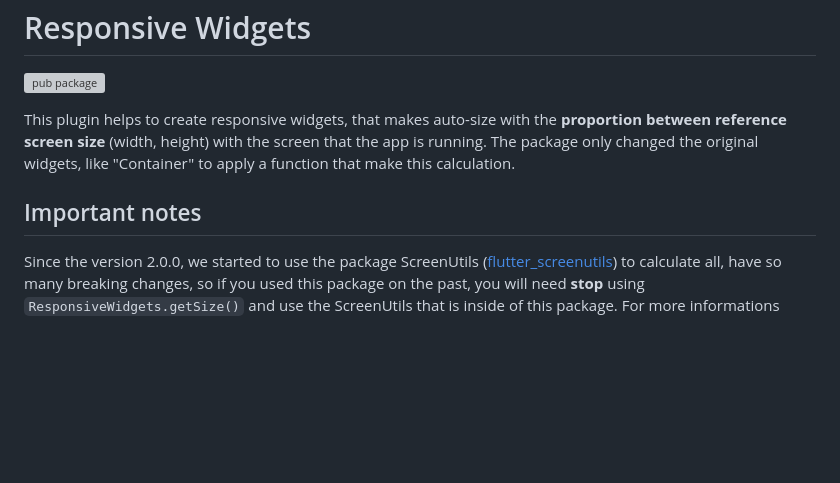
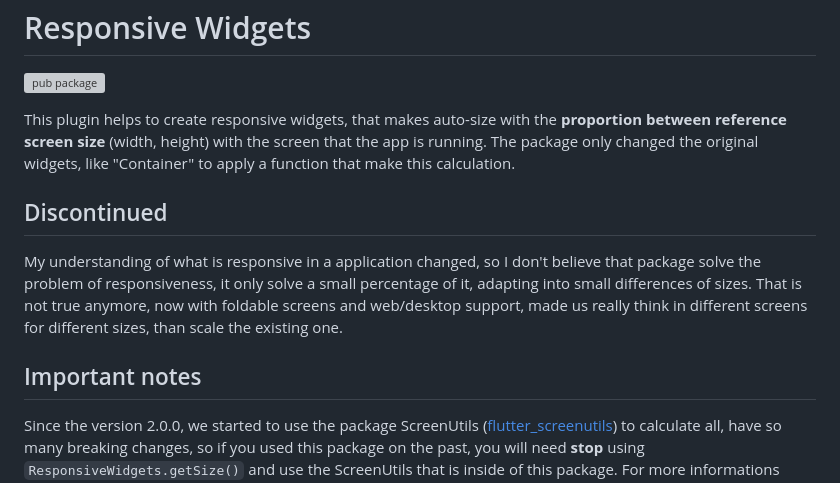
Before and after one commit to LucazzP/responsive_widgets, a Markdown page: README.md, the part around the change. Rendered like a GitHub page; blank space fills up the shorter version; grey boxes are pictures that could not be loaded.

Commit message:
Add discontinuation notice
Added a section about the discontinuation of the plugin.

```diff
--- a/README.md
+++ b/README.md
@@ -8,7 +8,12 @@ This plugin helps to create responsive widgets, that makes auto-size with the **
 (width, height)  with the screen that the app is running. The package only changed the original widgets, like "Container"
 to apply a function that make this calculation.
 
+## Discontinued
+
+My understanding of what is responsive in a application changed, so I don't believe that package solve the problem of responsiveness, it only solve a small percentage of it, adapting into small differences of sizes. That is not true anymore, now with foldable screens and web/desktop support, made us really think in different screens for different sizes, than scale the existing one.
+
 ## Important notes
+
 Since the version 2.0.0, we started to use the package ScreenUtils ([flutter_screenutils](https://pub.dev/packages/flutter_screenutil))
 to calculate all, have so many breaking changes, so if you used this package on the past, you will need **stop** using
 `ResponsiveWidgets.getSize()` and use the ScreenUtils that is inside of this package. For more informations about the
```
